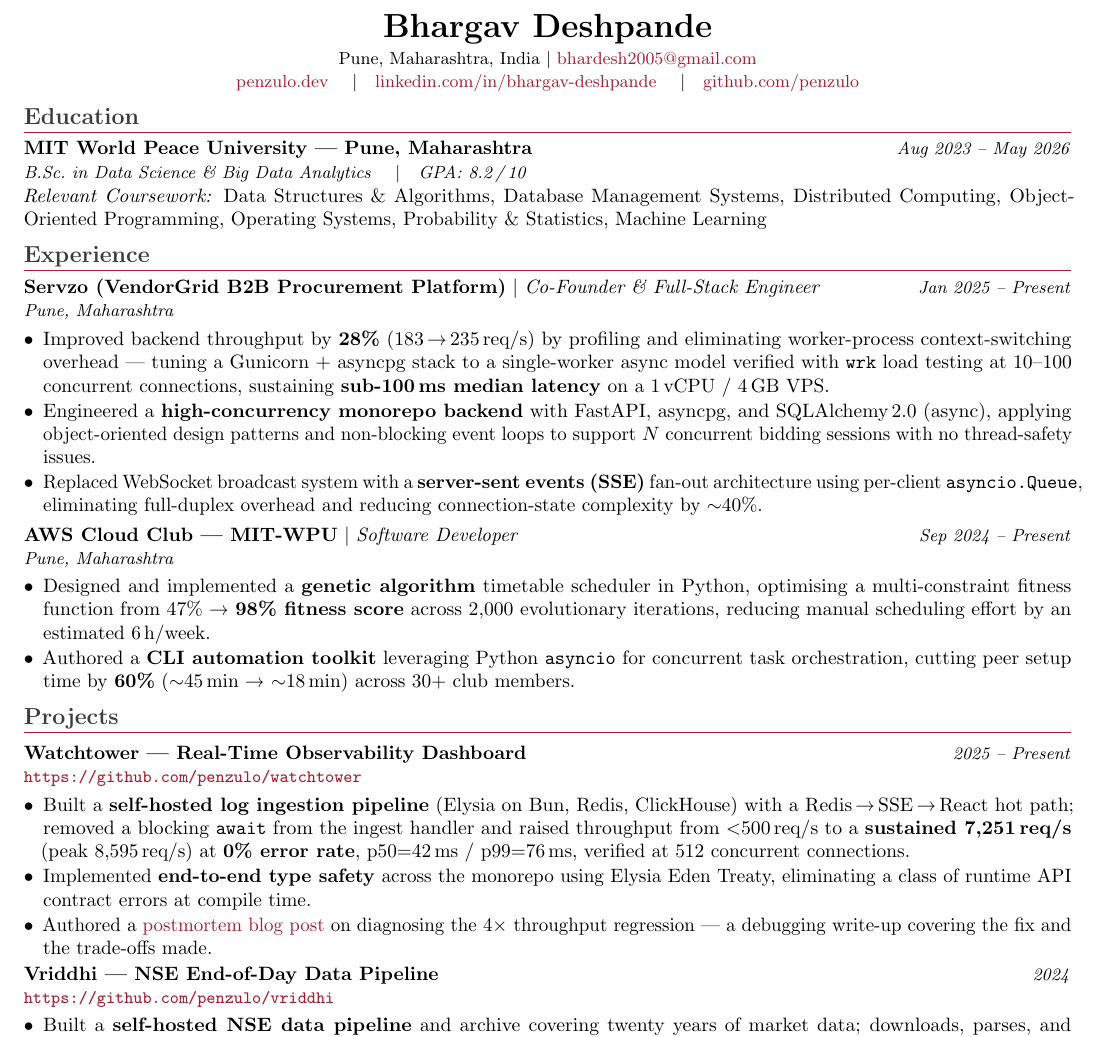
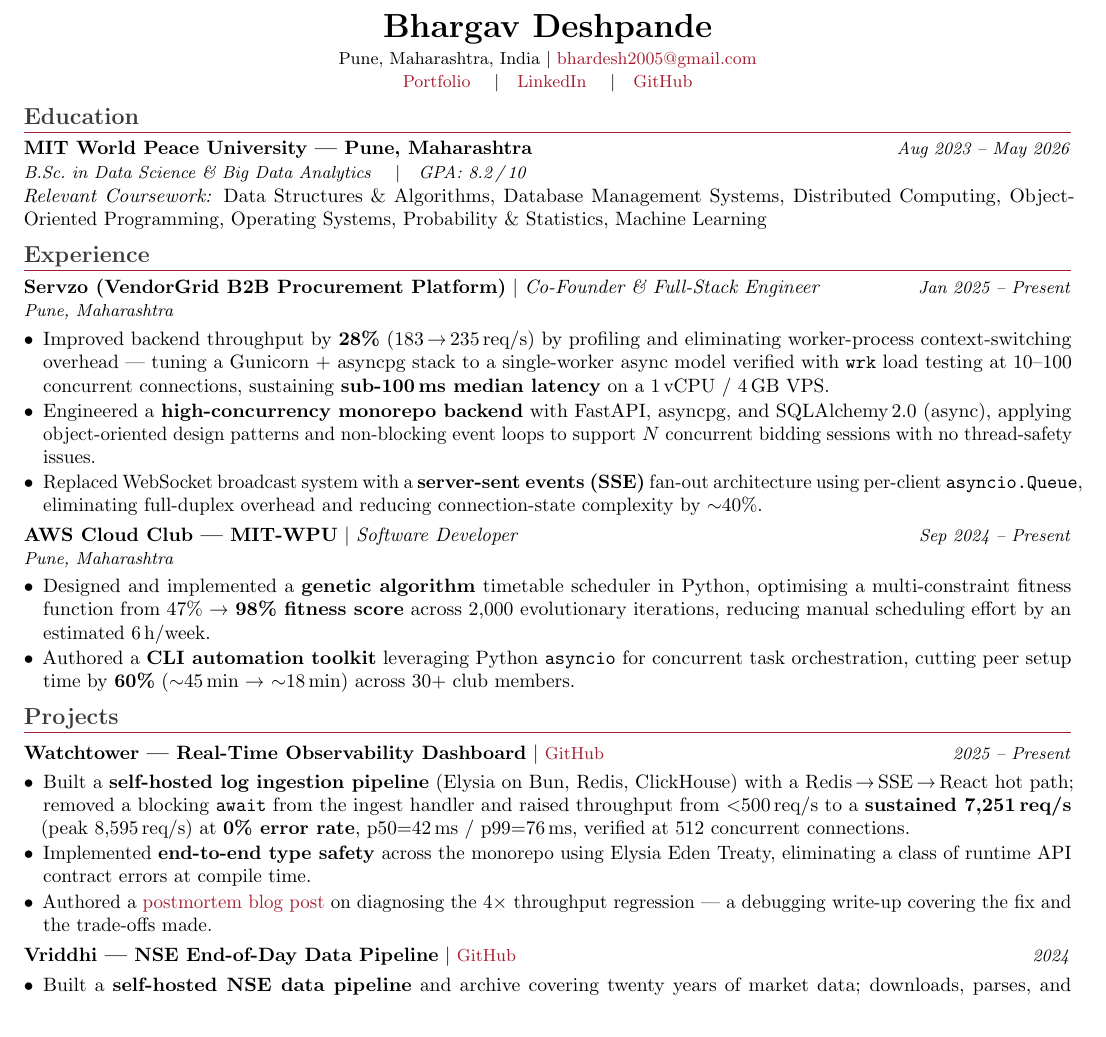
Before and after one commit to penzulo/penzulo.github.io, a LaTeX CV (resume.tex): part of the page, cut so that both start at the same text. Compiled offline with pdfLaTeX.

Commit message:
chore: update resume
- shorten links
- inline github redirects with project title
- reclaim space for more content

```diff
--- a/resume.tex
+++ b/resume.tex
@@ -80,8 +80,7 @@
 \newcommand{\projectentry}[3]{%
   \noindent
   \begin{tabularx}{\linewidth}{@{}X r@{}}
-    \textbf{#1} & \textit{\small #3} \\
-    \multicolumn{2}{@{}l@{}}{\small\href{#2}{\texttt{#2}}}
+    \textbf{#1} \textbar{} \href{#2}{\small GitHub} & \textit{\small #3}
   \end{tabularx}%
 }
 
@@ -107,11 +106,11 @@
 \vspace{1pt}
 \begin{center}
   \small
-  \href{https://penzulo.dev}{penzulo.dev}
+  \href{https://penzulo.dev}{Portfolio}
   \quad\textbar\quad
-  \href{https://www.linkedin.com/in/bhargav-deshpande}{linkedin.com/in/bhargav-deshpande}
+  \href{https://www.linkedin.com/in/bhargav-deshpande}{LinkedIn}
   \quad\textbar\quad
-  \href{https://github.com/penzulo}{github.com/penzulo}
+  \href{https://github.com/penzulo}{GitHub}
 \end{center}
 
 %------------------------------------------------------------
```
